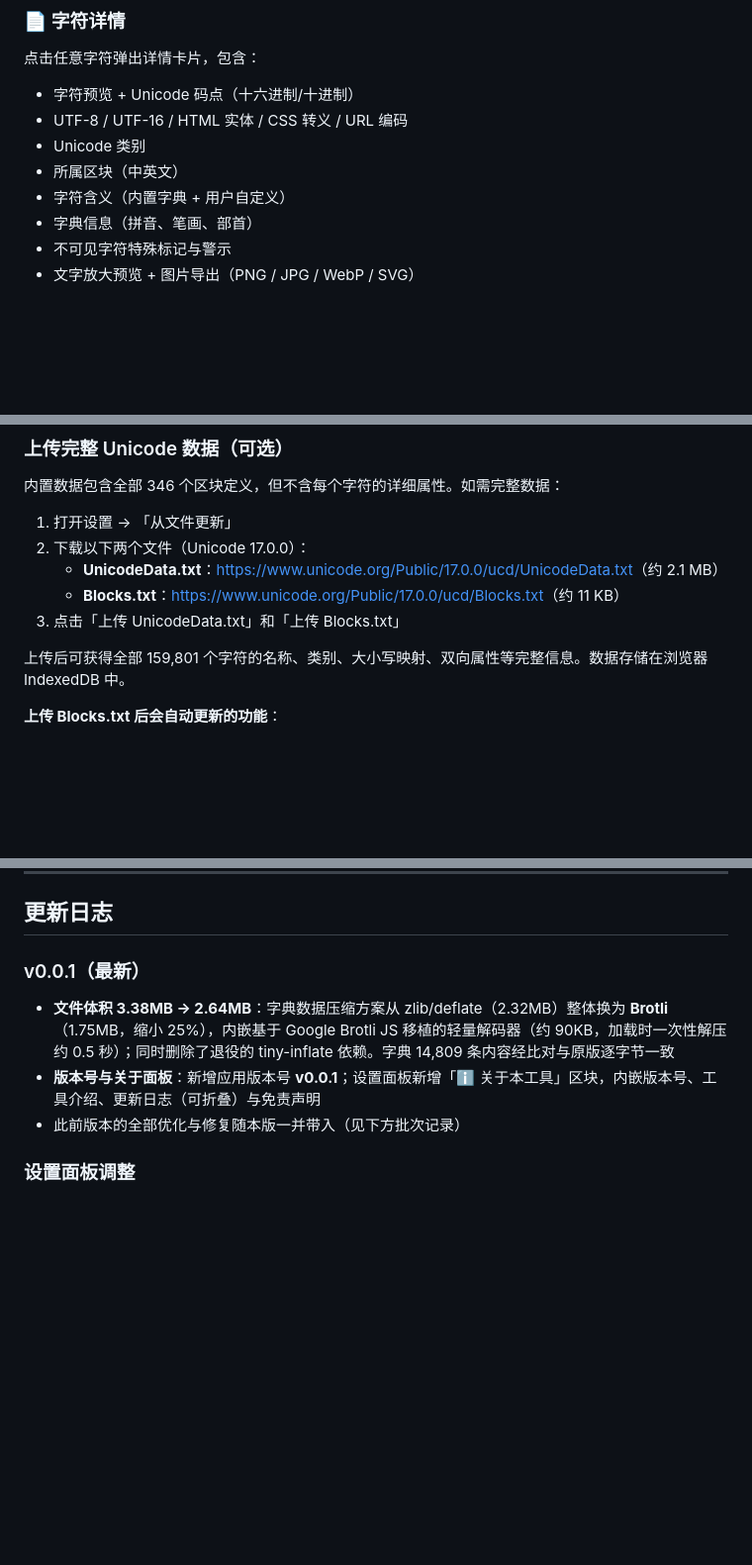
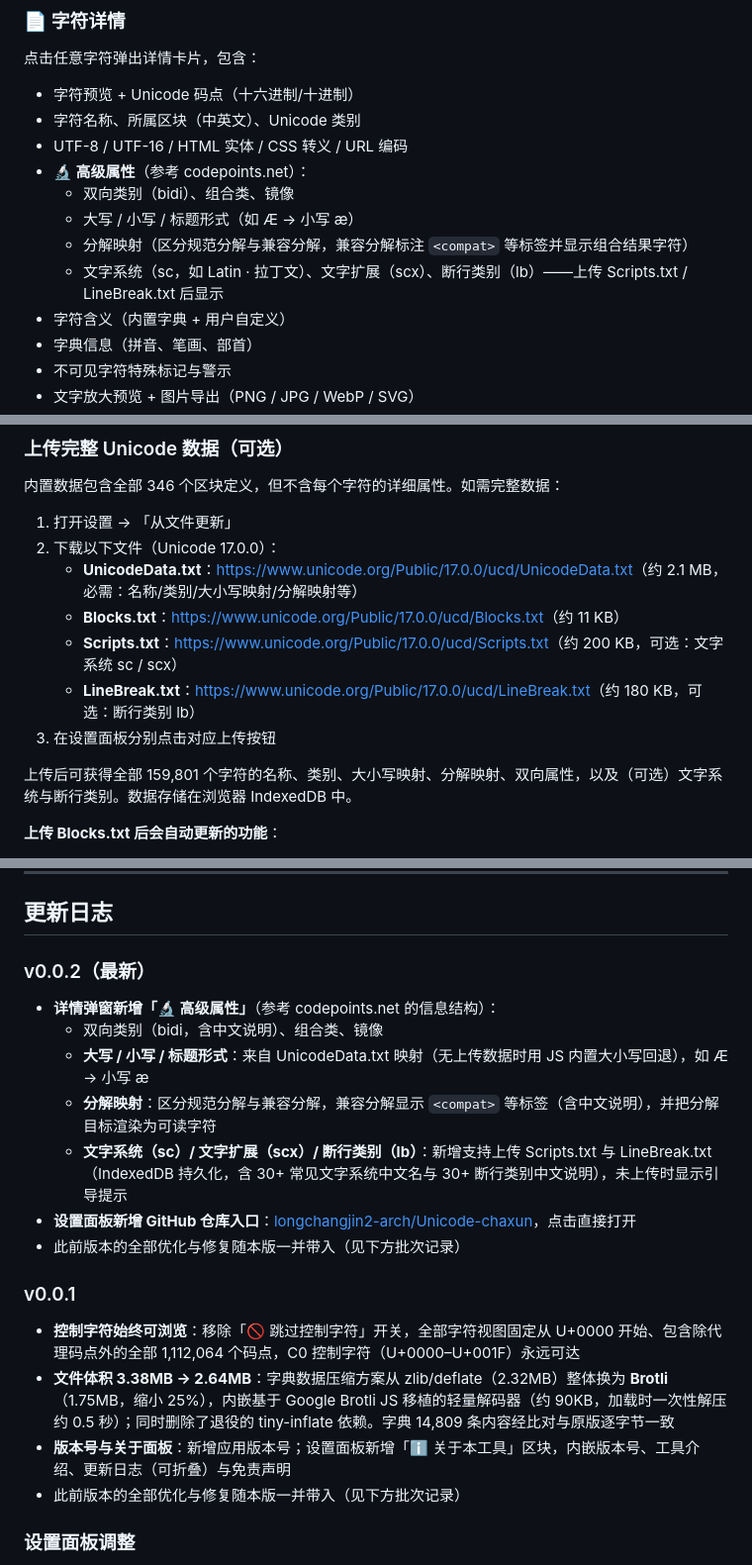
Before and after one commit to longchangjin2-arch/Unicode-chaxun, a Markdown page: README.md, 3 parts joined by grey strips. Shown at 99% size. GitHub-like rendering; blank space fills up the shorter version.

```diff
--- a/README.md
+++ b/README.md
@@ -81,9 +82,13 @@
 ### 📄 字符详情
 点击任意字符弹出详情卡片，包含：
 - 字符预览 + Unicode 码点（十六进制/十进制）
+- 字符名称、所属区块（中英文）、Unicode 类别
 - UTF-8 / UTF-16 / HTML 实体 / CSS 转义 / URL 编码
-- Unicode 类别
-- 所属区块（中英文）
+- **🔬 高级属性**（参考 codepoints.net）：
+  - 双向类别（bidi）、组合类、镜像
+  - 大写 / 小写 / 标题形式（如 Æ → 小写 æ）
+  - 分解映射（区分规范分解与兼容分解，兼容分解标注 `<compat>` 等标签并显示组合结果字符）
+  - 文字系统（sc，如 Latin · 拉丁文）、文字扩展（scx）、断行类别（lb）——上传 Scripts.txt / LineBreak.txt 后显示
 - 字符含义（内置字典 + 用户自定义）
 - 字典信息（拼音、笔画、部首）
 - 不可见字符特殊标记与警示
@@ -166,12 +171,14 @@
 内置数据包含全部 346 个区块定义，但不含每个字符的详细属性。如需完整数据：
 
 1. 打开设置 → 「从文件更新」
-2. 下载以下两个文件（Unicode 17.0.0）：
-   - **UnicodeData.txt**：[https://www.unicode.org/Public/17.0.0/ucd/UnicodeData.txt](https://www.unicode.org/Public/17.0.0/ucd/UnicodeData.txt)（约 2.1 MB）
+2. 下载以下文件（Unicode 17.0.0）：
+   - **UnicodeData.txt**：[https://www.unicode.org/Public/17.0.0/ucd/UnicodeData.txt](https://www.unicode.org/Public/17.0.0/ucd/UnicodeData.txt)（约 2.1 MB，必需：名称/类别/大小写映射/分解映射等）
    - **Blocks.txt**：[https://www.unicode.org/Public/17.0.0/ucd/Blocks.txt](https://www.unicode.org/Public/17.0.0/ucd/Blocks.txt)（约 11 KB）
-3. 点击「上传 UnicodeData.txt」和「上传 Blocks.txt」
+   - **Scripts.txt**：[https://www.unicode.org/Public/17.0.0/ucd/Scripts.txt](https://www.unicode.org/Public/17.0.0/ucd/Scripts.txt)（约 200 KB，可选：文字系统 sc / scx）
+   - **LineBreak.txt**：[https://www.unicode.org/Public/17.0.0/ucd/LineBreak.txt](https://www.unicode.org/Public/17.0.0/ucd/LineBreak.txt)（约 180 KB，可选：断行类别 lb）
+3. 在设置面板分别点击对应上传按钮
 
-上传后可获得全部 159,801 个字符的名称、类别、大小写映射、双向属性等完整信息。数据存储在浏览器 IndexedDB 中。
+上传后可获得全部 159,801 个字符的名称、类别、大小写映射、分解映射、双向属性，以及（可选）文字系统与断行类别。数据存储在浏览器 IndexedDB 中。
 
 **上传 Blocks.txt 后会自动更新的功能**：
 - 分类浏览（17 个平面各平面下的区块列表、数量、范围、空平面判定）
@@ -221,10 +228,21 @@
 
 ## 更新日志
 
-### v0.0.1（最新）
+### v0.0.2（最新）
 
+- **详情弹窗新增「🔬 高级属性」**（参考 codepoints.net 的信息结构）：
+  - 双向类别（bidi，含中文说明）、组合类、镜像
+  - **大写 / 小写 / 标题形式**：来自 UnicodeData.txt 映射（无上传数据时用 JS 内置大小写回退），如 Æ → 小写 æ
+  - **分解映射**：区分规范分解与兼容分解，兼容分解显示 `<compat>` 等标签（含中文说明），并把分解目标渲染为可读字符
+  - **文字系统（sc）/ 文字扩展（scx）/ 断行类别（lb）**：新增支持上传 Scripts.txt 与 LineBreak.txt（IndexedDB 持久化，含 30+ 常见文字系统中文名与 30+ 断行类别中文说明），未上传时显示引导提示
+- **设置面板新增 GitHub 仓库入口**：[longchangjin2-arch/Unicode-chaxun](https://github.com/longchangjin2-arch/Unicode-chaxun)，点击直接打开
+- 此前版本的全部优化与修复随本版一并带入（见下方批次记录）
+
+### v0.0.1
+
+- **控制字符始终可浏览**：移除「🚫 跳过控制字符」开关，全部字符视图固定从 U+0000 开始、包含除代理码点外的全部 1,112,064 个码点，C0 控制字符（U+0000–U+001F）永远可达
 - **文件体积 3.38MB → 2.64MB**：字典数据压缩方案从 zlib/deflate（2.32MB）整体换为 **Brotli**（1.75MB，缩小 25%），内嵌基于 Google Brotli JS 移植的轻量解码器（约 90KB，加载时一次性解压约 0.5 秒）；同时删除了退役的 tiny-inflate 依赖。字典 14,809 条内容经比对与原版逐字节一致
-- **版本号与关于面板**：新增应用版本号 **v0.0.1**；设置面板新增「ℹ️ 关于本工具」区块，内嵌版本号、工具介绍、更新日志（可折叠）与免责声明
+- **版本号与关于面板**：新增应用版本号；设置面板新增「ℹ️ 关于本工具」区块，内嵌版本号、工具介绍、更新日志（可折叠）与免责声明
 - 此前版本的全部优化与修复随本版一并带入（见下方批次记录）
 
 ### 设置面板调整
```
Also changed, not shown: other parts of README.md (+5 -4 lines).
